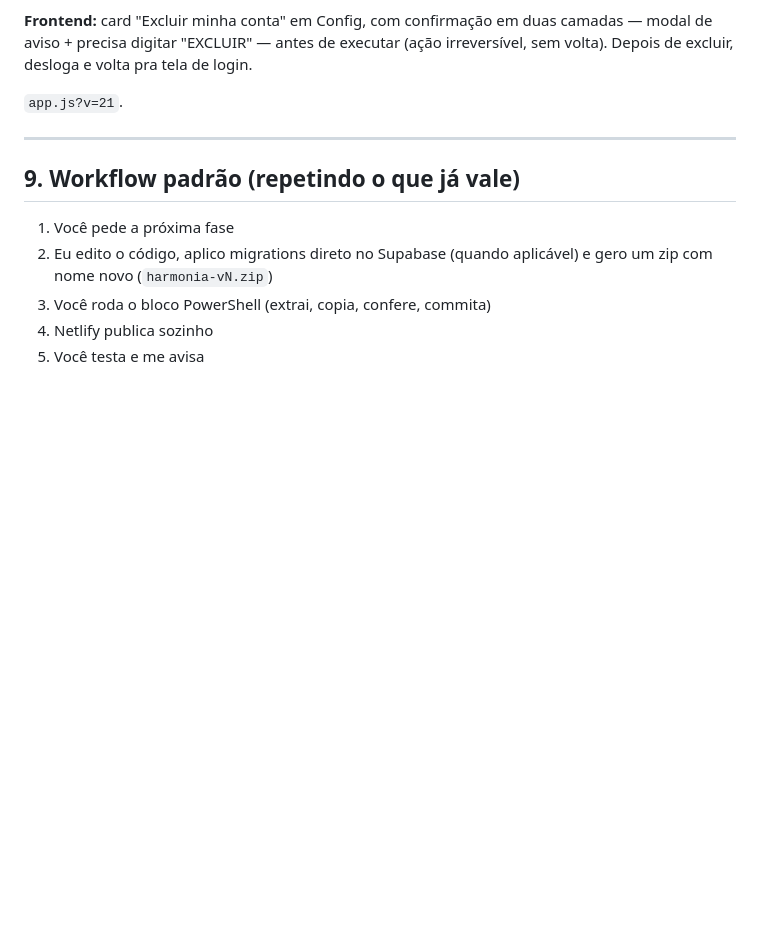
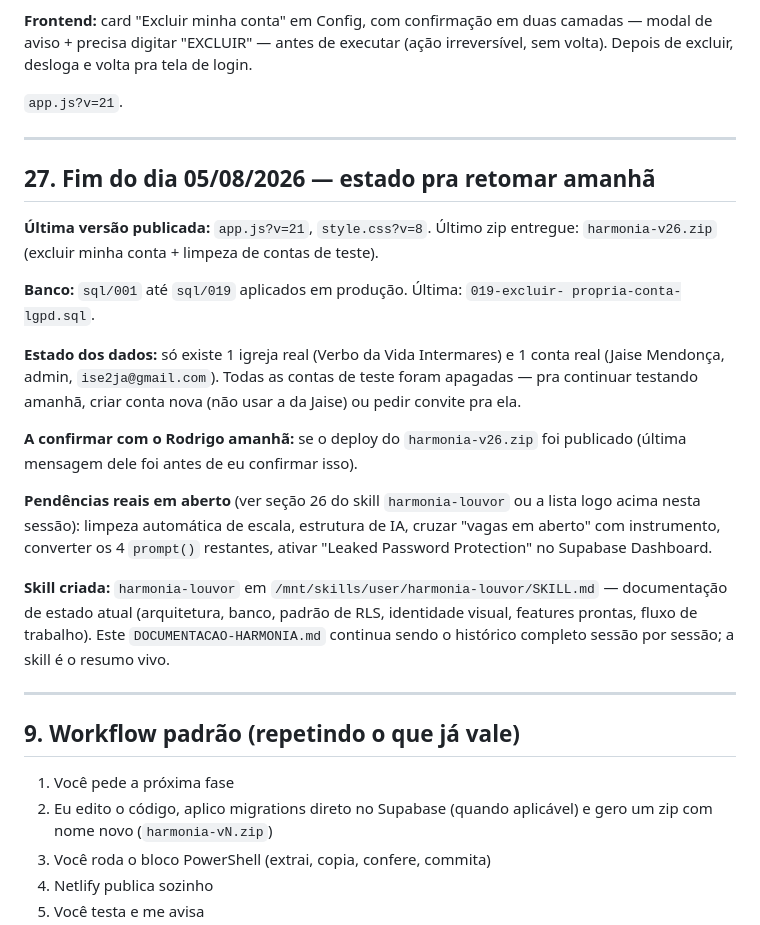
Before and after one commit to rodrigojustini/harmonia, a Markdown page: DOCUMENTACAO-HARMONIA.md, the part around the change. GitHub-like rendering; blank space fills up the shorter version.

Commit message:
documentacao do dia 05/08 - resumo final

```diff
--- a/DOCUMENTACAO-HARMONIA.md
+++ b/DOCUMENTACAO-HARMONIA.md
@@ -668,6 +668,36 @@ volta). Depois de excluir, desloga e volta pra tela de login.
 
 
 
+## 27. Fim do dia 05/08/2026 — estado pra retomar amanhã
+
+**Última versão publicada:** `app.js?v=21`, `style.css?v=8`. Último zip entregue:
+`harmonia-v26.zip` (excluir minha conta + limpeza de contas de teste).
+
+**Banco:** `sql/001` até `sql/019` aplicados em produção. Última: `019-excluir-
+propria-conta-lgpd.sql`.
+
+**Estado dos dados:** só existe 1 igreja real (Verbo da Vida Intermares) e 1
+conta real (Jaise Mendonça, admin, `ise2ja@gmail.com`). Todas as contas de teste
+foram apagadas — pra continuar testando amanhã, criar conta nova (não usar a da
+Jaise) ou pedir convite pra ela.
+
+**A confirmar com o Rodrigo amanhã:** se o deploy do `harmonia-v26.zip` foi
+publicado (última mensagem dele foi antes de eu confirmar isso).
+
+**Pendências reais em aberto** (ver seção 26 do skill `harmonia-louvor` ou a
+lista logo acima nesta sessão): limpeza automática de escala, estrutura de IA,
+cruzar "vagas em aberto" com instrumento, converter os 4 `prompt()` restantes,
+ativar "Leaked Password Protection" no Supabase Dashboard.
+
+**Skill criada:** `harmonia-louvor` em `/mnt/skills/user/harmonia-louvor/SKILL.md`
+— documentação de estado atual (arquitetura, banco, padrão de RLS, identidade
+visual, features prontas, fluxo de trabalho). Este `DOCUMENTACAO-HARMONIA.md`
+continua sendo o histórico completo sessão por sessão; a skill é o resumo vivo.
+
+---
+
+
+
 ## 9. Workflow padrão (repetindo o que já vale)
 
 1. Você pede a próxima fase
```
